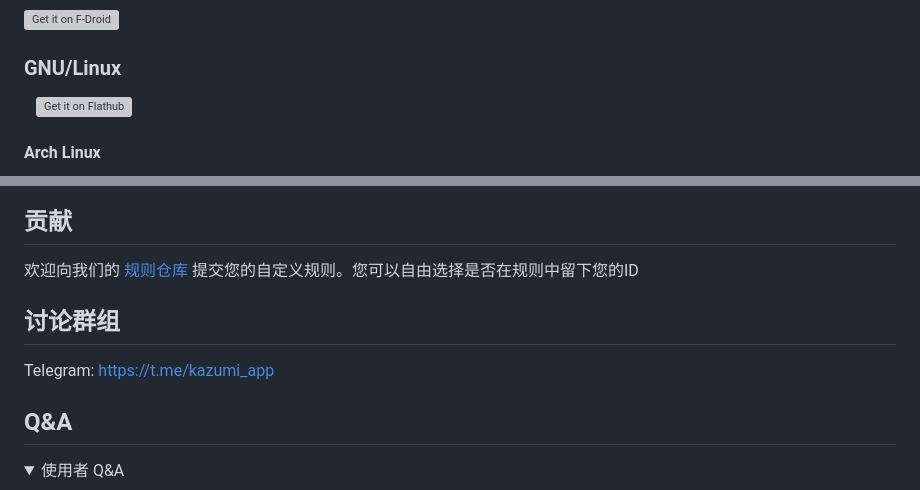
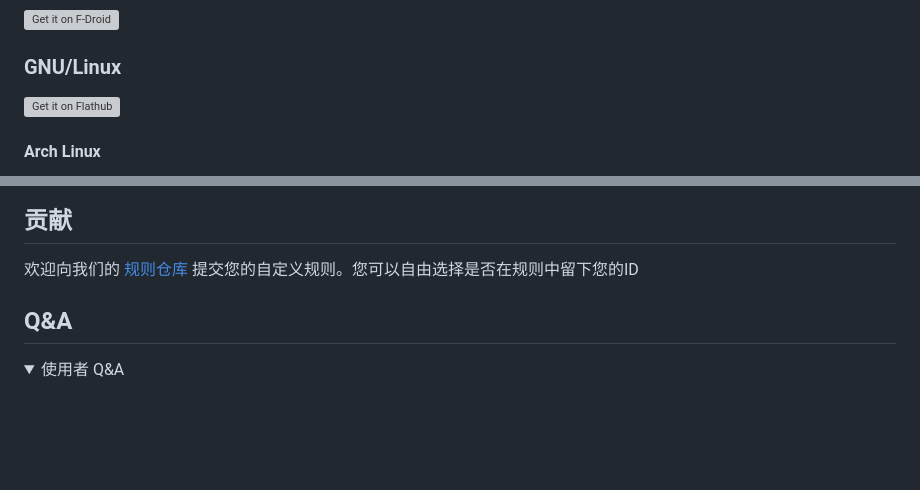
Before and after one commit to axtyet/Copilot, a Markdown page: Kazumi/README.md, 2 parts joined by grey strips. Rendered like a GitHub page; folded sections open; blank space fills up the shorter version; grey boxes are pictures that could not be loaded.

Commit message:
2026-05-22 23:58

```diff
--- a/Kazumi/README.md
+++ b/Kazumi/README.md
@@ -70,7 +73,6 @@
 
 ### GNU/Linux
 
-&nbsp;&nbsp;
 <a href="https://flathub.org/apps/io.github.Predidit.Kazumi">
   <img src="https://flathub.org/api/badge?svg&locale=en" alt="Get it on Flathub" width="175"/>
 </a>
@@ -95,10 +97,6 @@ sudo pacman -S kazumi
 ## 贡献
 
 欢迎向我们的 [规则仓库](https://github.com/Predidit/KazumiRules) 提交您的自定义规则。您可以自由选择是否在规则中留下您的ID
-
-## 讨论群组
-
-Telegram: [https://t.me/kazumi_app](https://t.me/kazumi_app)
 
 ## Q&A
 
```
Also changed, not shown: other parts of Kazumi/README.md (+3 -0 lines).
